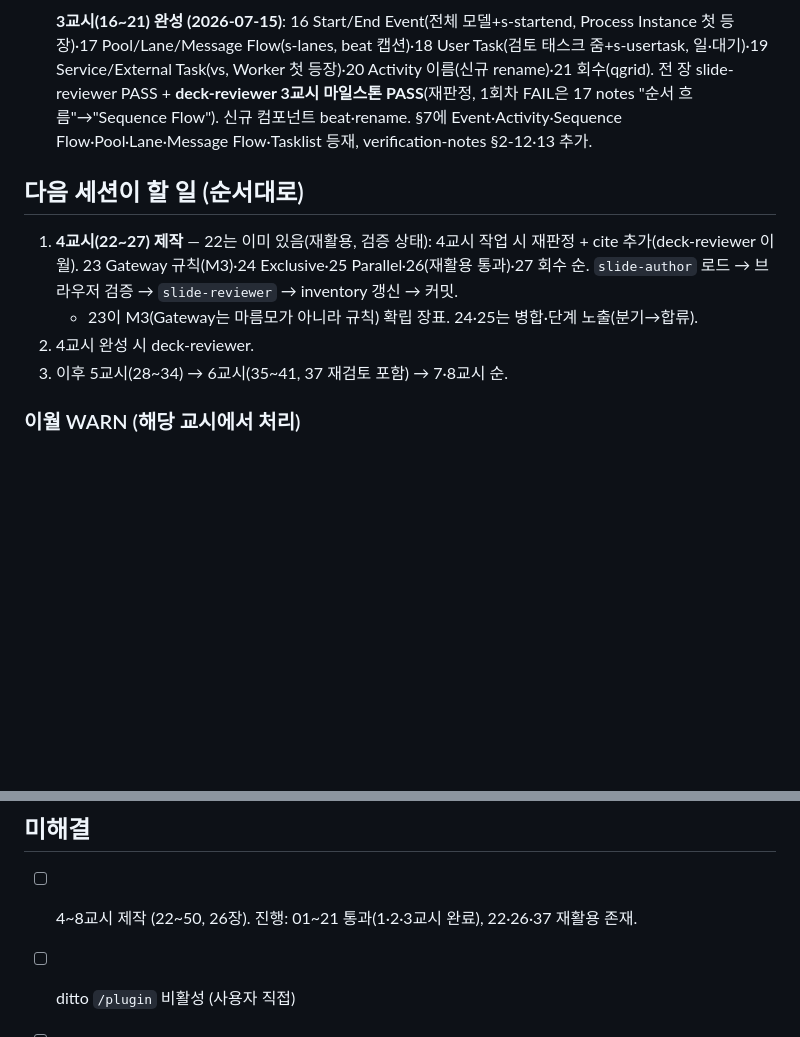
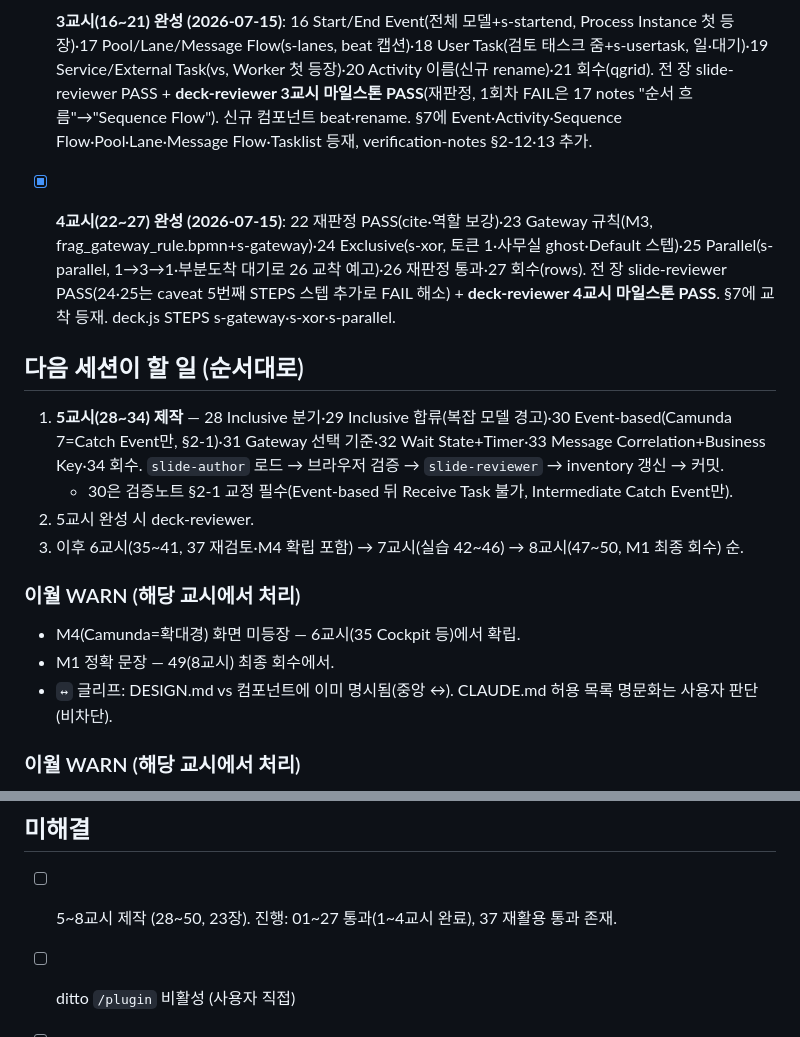
Before and after one commit to hskim-ecoletree/Lec.BPMN, a Markdown page: docs/status.md, 2 parts joined by grey strips. GitHub-like rendering; blank space fills up the shorter version.

Commit message:
동작: 4교시 마일스톤 deck-reviewer PASS — status 갱신
- deck-reviewer 4교시(22~27) PASS(FAIL 0). WARN 2건은 비차단(↔ 기존 vs 요소, M4 6교시 예정)
- status.md: 4교시 완성 기록, 다음 세션은 5교시(28~34, 30 Event-based §2-1 주의)

Co-Authored-By: Claude Opus 4.8 <noreply@anthropic.com>
Claude-Session: https://claude.ai/code/session_01AxS8hJukLJM5hdFxPP5KTP

```diff
--- a/docs/status.md
+++ b/docs/status.md
@@ -26,12 +26,19 @@
 
 - [x] **3교시(16~21) 완성 (2026-07-15)**: 16 Start/End Event(전체 모델+s-startend, Process Instance 첫 등장)·17 Pool/Lane/Message Flow(s-lanes, beat 캡션)·18 User Task(검토 태스크 줌+s-usertask, 일·대기)·19 Service/External Task(vs, Worker 첫 등장)·20 Activity 이름(신규 rename)·21 회수(qgrid). 전 장 slide-reviewer PASS + **deck-reviewer 3교시 마일스톤 PASS**(재판정, 1회차 FAIL은 17 notes "순서 흐름"→"Sequence Flow"). 신규 컴포넌트 beat·rename. §7에 Event·Activity·Sequence Flow·Pool·Lane·Message Flow·Tasklist 등재, verification-notes §2-12·13 추가.
 
+- [x] **4교시(22~27) 완성 (2026-07-15)**: 22 재판정 PASS(cite·역할 보강)·23 Gateway 규칙(M3, frag_gateway_rule.bpmn+s-gateway)·24 Exclusive(s-xor, 토큰 1·사무실 ghost·Default 스텝)·25 Parallel(s-parallel, 1→3→1·부분도착 대기로 26 교착 예고)·26 재판정 통과·27 회수(rows). 전 장 slide-reviewer PASS(24·25는 caveat 5번째 STEPS 스텝 추가로 FAIL 해소) + **deck-reviewer 4교시 마일스톤 PASS**. §7에 교착 등재. deck.js STEPS s-gateway·s-xor·s-parallel.
+
 ## 다음 세션이 할 일 (순서대로)
 
-1. **4교시(22~27) 제작** — 22는 이미 있음(재활용, 검증 상태): 4교시 작업 시 재판정 + cite 추가(deck-reviewer 이월). 23 Gateway 규칙(M3)·24 Exclusive·25 Parallel·26(재활용 통과)·27 회수 순. `slide-author` 로드 → 브라우저 검증 → `slide-reviewer` → inventory 갱신 → 커밋.
-   - 23이 M3(Gateway는 마름모가 아니라 규칙) 확립 장표. 24·25는 병합·단계 노출(분기→합류).
-2. 4교시 완성 시 deck-reviewer.
-3. 이후 5교시(28~34) → 6교시(35~41, 37 재검토 포함) → 7·8교시 순.
+1. **5교시(28~34) 제작** — 28 Inclusive 분기·29 Inclusive 합류(복잡 모델 경고)·30 Event-based(Camunda 7=Catch Event만, §2-1)·31 Gateway 선택 기준·32 Wait State+Timer·33 Message Correlation+Business Key·34 회수. `slide-author` 로드 → 브라우저 검증 → `slide-reviewer` → inventory 갱신 → 커밋.
+   - 30은 검증노트 §2-1 교정 필수(Event-based 뒤 Receive Task 불가, Intermediate Catch Event만).
+2. 5교시 완성 시 deck-reviewer.
+3. 이후 6교시(35~41, 37 재검토·M4 확립 포함) → 7교시(실습 42~46) → 8교시(47~50, M1 최종 회수) 순.
+
+### 이월 WARN (해당 교시에서 처리)
+- M4(Camunda=확대경) 화면 미등장 — 6교시(35 Cockpit 등)에서 확립.
+- M1 정확 문장 — 49(8교시) 최종 회수에서.
+- `↔` 글리프: DESIGN.md vs 컴포넌트에 이미 명시됨(중앙 ↔). CLAUDE.md 허용 목록 명문화는 사용자 판단(비차단).
 
 ### 이월 WARN (해당 교시에서 처리)
 - 05 msg "유행은 오갔지만" — 해석 서사 잔존(§3-5). 5번 재방문 시 재검토.
@@ -49,7 +56,7 @@
 
 ## 미해결
 
-- [ ] 4~8교시 제작 (22~50, 26장). 진행: 01~21 통과(1·2·3교시 완료), 22·26·37 재활용 존재.
+- [ ] 5~8교시 제작 (28~50, 23장). 진행: 01~27 통과(1~4교시 완료), 37 재활용 통과 존재.
 - [ ] ditto `/plugin` 비활성 (사용자 직접)
 - [ ] 구성안 v2: 명시적 "승인" 절차 없이 표지부터 제작 착수됨.
 - [ ] 브랜드 정확한 hex 미확보 — 현재 `#457075` 유지.
```
